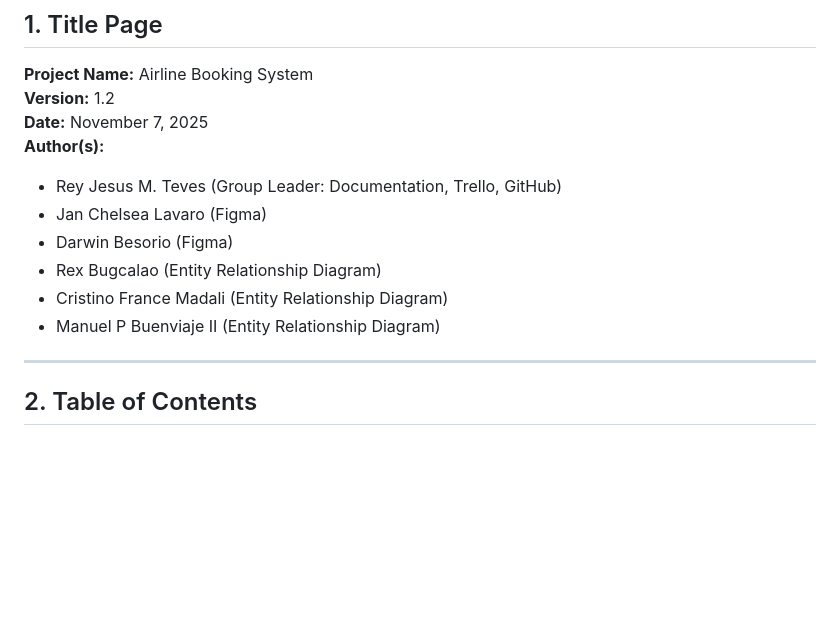
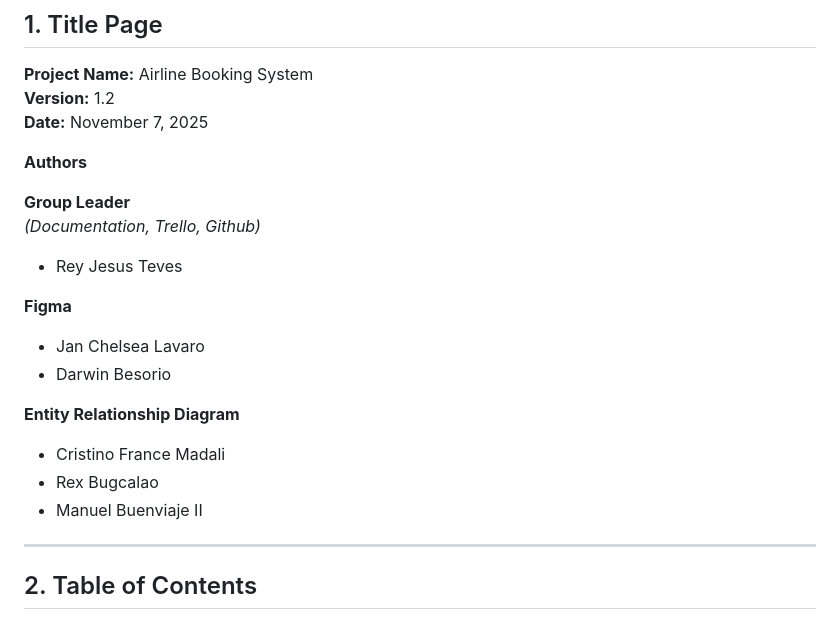
Before and after one commit to reyteves/airline-booking-system, a Markdown page: README.md, the part around the change. Rendered like a GitHub page; blank space fills up the shorter version.

Commit message:
Update member list

```diff
--- a/README.md
+++ b/README.md
@@ -6,13 +6,21 @@
 **Project Name:** Airline Booking System
 **Version:** 1.2
 **Date:** November 7, 2025
-**Author(s):**
-- Rey Jesus M. Teves (Group Leader: Documentation, Trello, GitHub)
-- Jan Chelsea Lavaro (Figma)
-- Darwin Besorio (Figma)
-- Rex Bugcalao (Entity Relationship Diagram)
-- Cristino France Madali (Entity Relationship Diagram)
-- Manuel P Buenviaje II (Entity Relationship Diagram)
+
+**Authors**
+
+**Group Leader**
+*(Documentation, Trello, Github)*
+- Rey Jesus Teves
+
+**Figma**
+- Jan Chelsea Lavaro
+- Darwin Besorio
+
+**Entity Relationship Diagram**
+- Cristino France Madali
+- Rex Bugcalao
+- Manuel Buenviaje II
 
 ---
 
```
